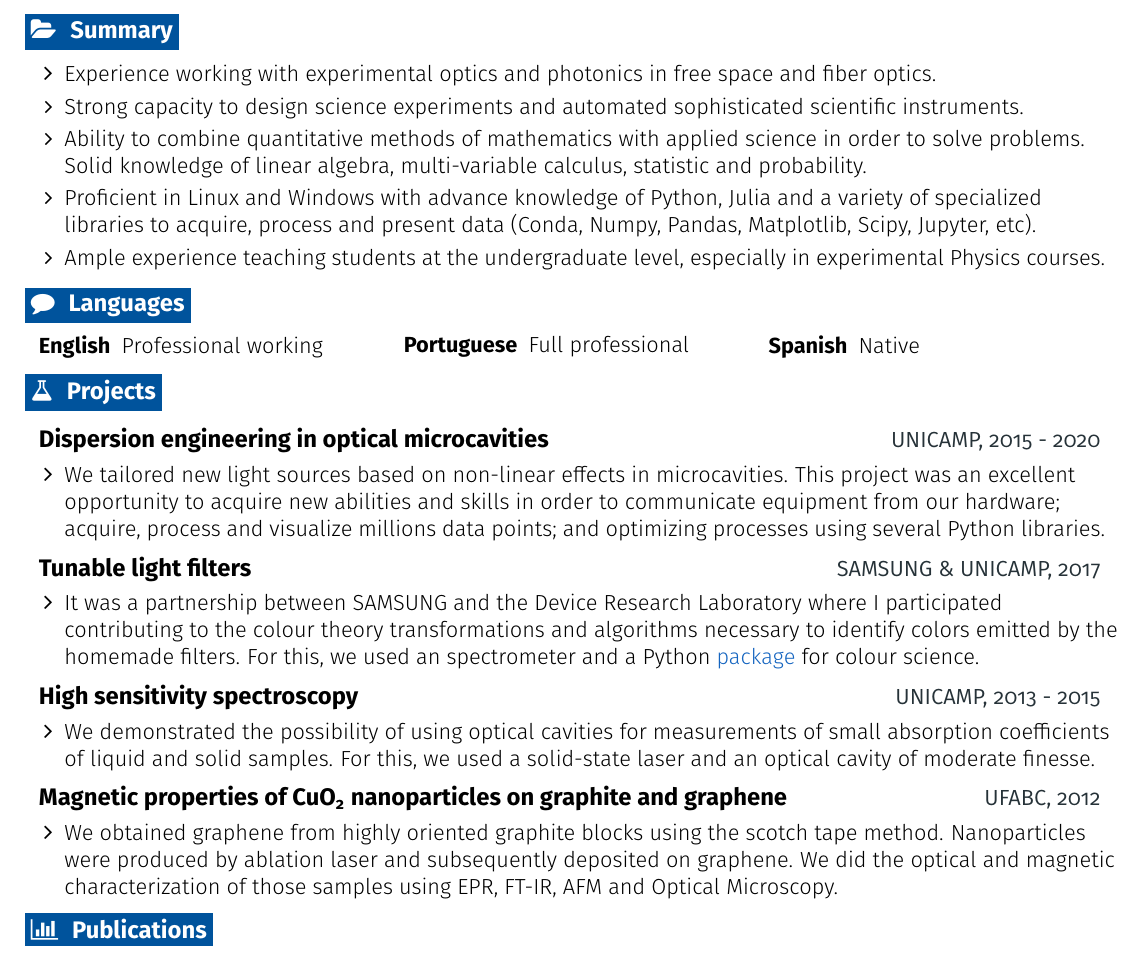
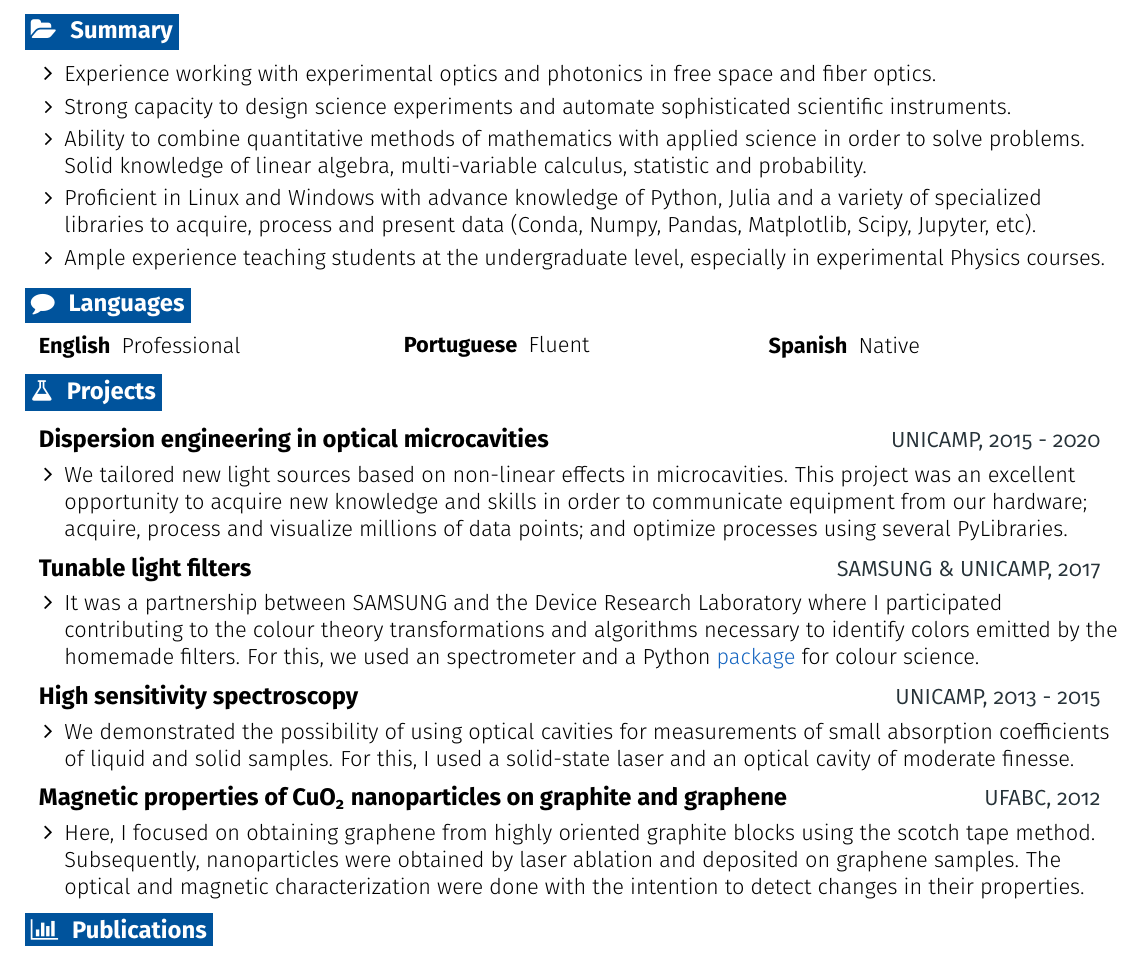
Before and after one commit to marvync/CV-marvync, a LaTeX CV (CV-marvync.tex): part of the page, cut so that both start at the same text. Compiled offline with pdfLaTeX.

Commit message:
PyLibraries

```diff
--- a/CV-marvync.tex
+++ b/CV-marvync.tex
@@ -214,7 +214,7 @@
 {}{}
 \resumeItemListStart
 \resumeItem {Experience working with experimental optics and photonics in free space and fiber optics.}
-\resumeItem {Strong capacity to design science experiments and automated sophisticated scientific instruments.}
+\resumeItem {Strong capacity to design science experiments and automate sophisticated scientific instruments.}
 \resumeItem {Ability to combine quantitative methods of mathematics with applied science in order to solve problems. Solid knowledge of linear algebra, multi-variable calculus, statistic and probability.}
 \resumeItem {Proficient in Linux and Windows with advance knowledge of Python, Julia and a variety of specialized libraries to acquire, process and present data (Conda, Numpy, Pandas, Matplotlib, Scipy, Jupyter, etc).}
 \resumeItem {Ample experience teaching students at the undergraduate level, especially in experimental Physics courses.}
@@ -226,7 +226,7 @@
 \section{\faComment}{Languages}
 \vspace{-0.5cm}
 \resumeEntryStart
-	\triplecol{\resumeEntryS{English} {Professional working}}{\resumeEntryS{Portuguese}{Full professional}}{\resumeEntryS{Spanish}{Native}}
+	\triplecol{\resumeEntryS{English} {Professional}}{\resumeEntryS{Portuguese}{Fluent}}{\resumeEntryS{Spanish}{Native}}
 \resumeEntryEnd
 \vspace{-0.1cm}
 
@@ -238,7 +238,7 @@
 \resumeEntryTD
 {Dispersion engineering in optical microcavities}{UNICAMP, 2015 - 2020}
 \resumeItemListStart
-\resumeItem{We tailored new light sources based on non-linear effects in microcavities. This project was an excellent opportunity to acquire new abilities and skills in order to communicate equipment from our hardware; acquire, process and visualize millions data points; and optimizing processes using several Python libraries.}
+\resumeItem{We tailored new light sources based on non-linear effects in microcavities. This project was an excellent opportunity to acquire new knowledge and skills in order to communicate equipment from our hardware; acquire, process and visualize millions of data points; and optimize processes using several PyLibraries.}
 \resumeItemListEnd
 \resumeEntryEnd
 
@@ -258,7 +258,7 @@
 \resumeEntryTD
 {High sensitivity spectroscopy}{UNICAMP, 2013 - 2015}
 \resumeItemListStart
-\resumeItem{We demonstrated the possibility of using optical cavities for measurements of small absorption coefficients of liquid and solid samples. For this, we used a solid-state laser and an optical cavity of moderate finesse.}
+\resumeItem{We demonstrated the possibility of using optical cavities for measurements of small absorption coefficients of liquid and solid samples. For this, I used a solid-state laser and an optical cavity of moderate finesse.}
 \resumeItemListEnd
 \resumeEntryEnd
 
@@ -268,7 +268,7 @@
 \resumeEntryTD
 {Magnetic properties of \ce{CuO2} nanoparticles on graphite and graphene}{UFABC, 2012}
 \resumeItemListStart
-\resumeItem {We obtained graphene from highly oriented graphite blocks using the scotch tape method. Nanoparticles were produced by ablation laser and subsequently deposited on graphene. We did the optical and magnetic characterization of those samples using EPR, FT-IR, AFM and Optical Microscopy.}
+\resumeItem {Here, I focused on obtaining graphene from highly oriented graphite blocks using the scotch tape method. Subsequently, nanoparticles were obtained by laser ablation and deposited on graphene samples. The optical and magnetic characterization were done with the intention to detect changes in their properties.}
 
 \resumeItemListEnd
 \resumeEntryEnd
```
Also changed, not shown: CV-marvync.pdf, CV-marvync.png (added), README.md.
